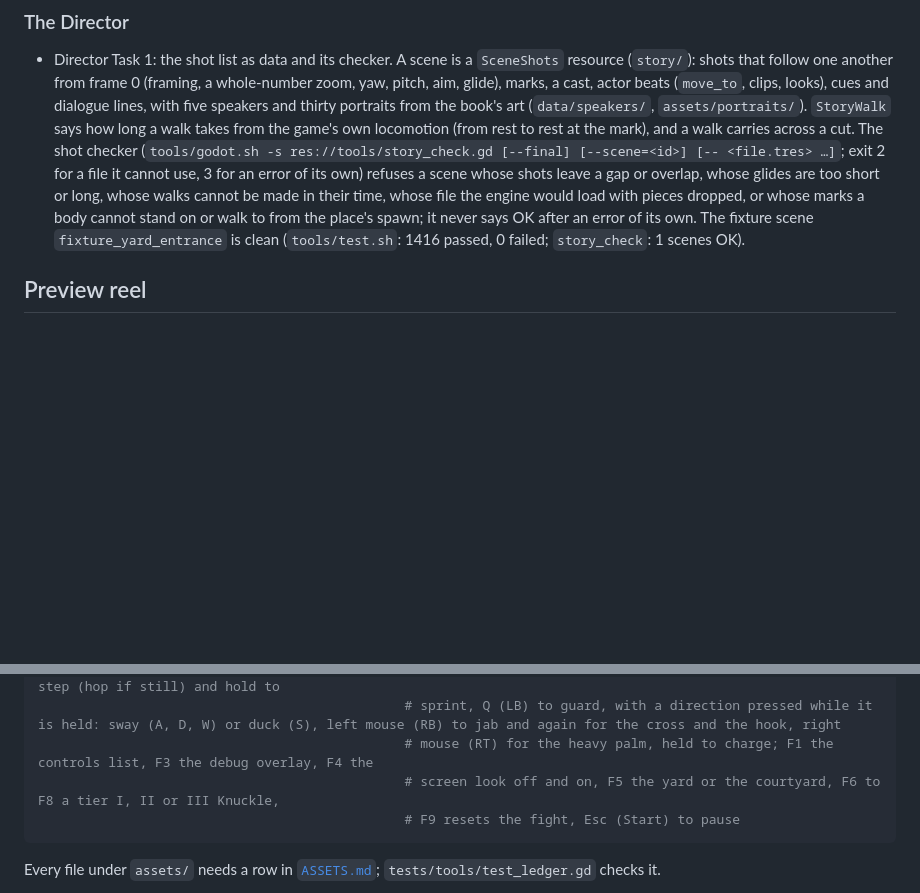
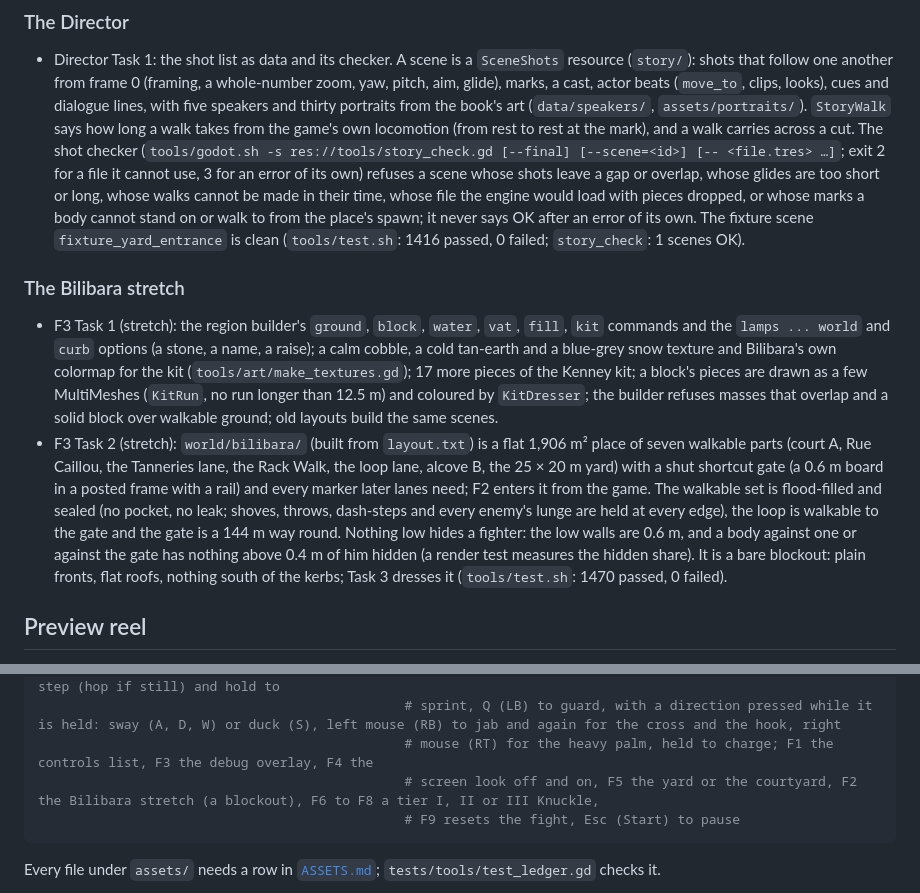
Before and after one commit to Advoxsegoat/Pump.Widget, a Markdown page: all-divine/STATE.md, 2 parts joined by grey strips. Drawn GitHub-style; blank space fills up the shorter version.

Commit message:
All-Divine F3: STATE.md for the merged Bilibara blockout (Tasks 1 and 2), and F2 in How to run
Co-Authored-By: Claude Fable 5.2 <noreply@anthropic.com>
Claude-Session: https://claude.ai/code/session_01LMkMVrCtrU17oFEbS4ipui

````diff
--- a/all-divine/STATE.md
+++ b/all-divine/STATE.md
@@ -58,6 +58,11 @@ F0 (Foundation) is built: a lit courtyard to walk in, with Abarax moving, dash-s
 ### The Director
 
 - Director Task 1: the shot list as data and its checker. A scene is a `SceneShots` resource (`story/`): shots that follow one another from frame 0 (framing, a whole-number zoom, yaw, pitch, aim, glide), marks, a cast, actor beats (`move_to`, clips, looks), cues and dialogue lines, with five speakers and thirty portraits from the book's art (`data/speakers/`, `assets/portraits/`). `StoryWalk` says how long a walk takes from the game's own locomotion (from rest to rest at the mark), and a walk carries across a cut. The shot checker (`tools/godot.sh -s res://tools/story_check.gd [--final] [--scene=<id>] [-- <file.tres> …]`; exit 2 for a file it cannot use, 3 for an error of its own) refuses a scene whose shots leave a gap or overlap, whose glides are too short or long, whose walks cannot be made in their time, whose file the engine would load with pieces dropped, or whose marks a body cannot stand on or walk to from the place's spawn; it never says OK after an error of its own. The fixture scene `fixture_yard_entrance` is clean (`tools/test.sh`: 1416 passed, 0 failed; `story_check`: 1 scenes OK).
+
+### The Bilibara stretch
+
+- F3 Task 1 (stretch): the region builder's `ground`, `block`, `water`, `vat`, `fill`, `kit` commands and the `lamps ... world` and `curb` options (a stone, a name, a raise); a calm cobble, a cold tan-earth and a blue-grey snow texture and Bilibara's own colormap for the kit (`tools/art/make_textures.gd`); 17 more pieces of the Kenney kit; a block's pieces are drawn as a few MultiMeshes (`KitRun`, no run longer than 12.5 m) and coloured by `KitDresser`; the builder refuses masses that overlap and a solid block over walkable ground; old layouts build the same scenes.
+- F3 Task 2 (stretch): `world/bilibara/` (built from `layout.txt`) is a flat 1,906 m² place of seven walkable parts (court A, Rue Caillou, the Tanneries lane, the Rack Walk, the loop lane, alcove B, the 25 × 20 m yard) with a shut shortcut gate (a 0.6 m board in a posted frame with a rail) and every marker later lanes need; F2 enters it from the game. The walkable set is flood-filled and sealed (no pocket, no leak; shoves, throws, dash-steps and every enemy's lunge are held at every edge), the loop is walkable to the gate and the gate is a 144 m way round. Nothing low hides a fighter: the low walls are 0.6 m, and a body against one or against the gate has nothing above 0.4 m of him hidden (a render test measures the hidden share). It is a bare blockout: plain fronts, flat roofs, nothing south of the kerbs; Task 3 dresses it (`tools/test.sh`: 1470 passed, 0 failed).
 
 ## Preview reel
 
@@ -187,7 +192,7 @@ all-divine/.tools/godot/Godot_v4.7.2-stable_linux.x86_64 --path all-divine
                                                # WASD or the left stick to move, Space/Shift (A) to dash-step (hop if still) and hold to
                                                # sprint, Q (LB) to guard, with a direction pressed while it is held: sway (A, D, W) or duck (S), left mouse (RB) to jab and again for the cross and the hook, right
                                                # mouse (RT) for the heavy palm, held to charge; F1 the controls list, F3 the debug overlay, F4 the
-                                               # screen look off and on, F5 the yard or the courtyard, F6 to F8 a tier I, II or III Knuckle,
+                                               # screen look off and on, F5 the yard or the courtyard, F2 the Bilibara stretch (a blockout), F6 to F8 a tier I, II or III Knuckle,
                                                # F9 resets the fight, Esc (Start) to pause
 ```
 
````
